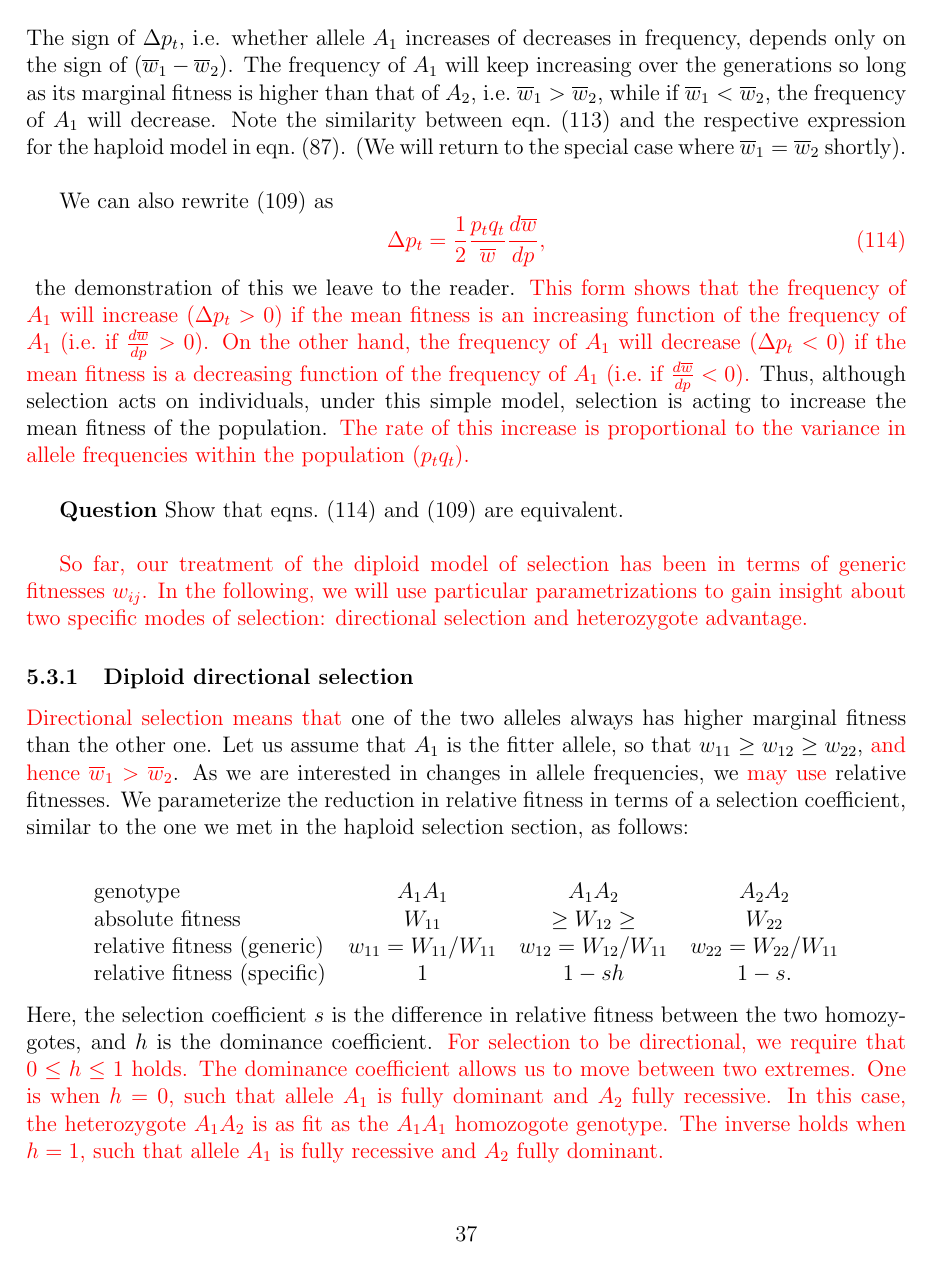
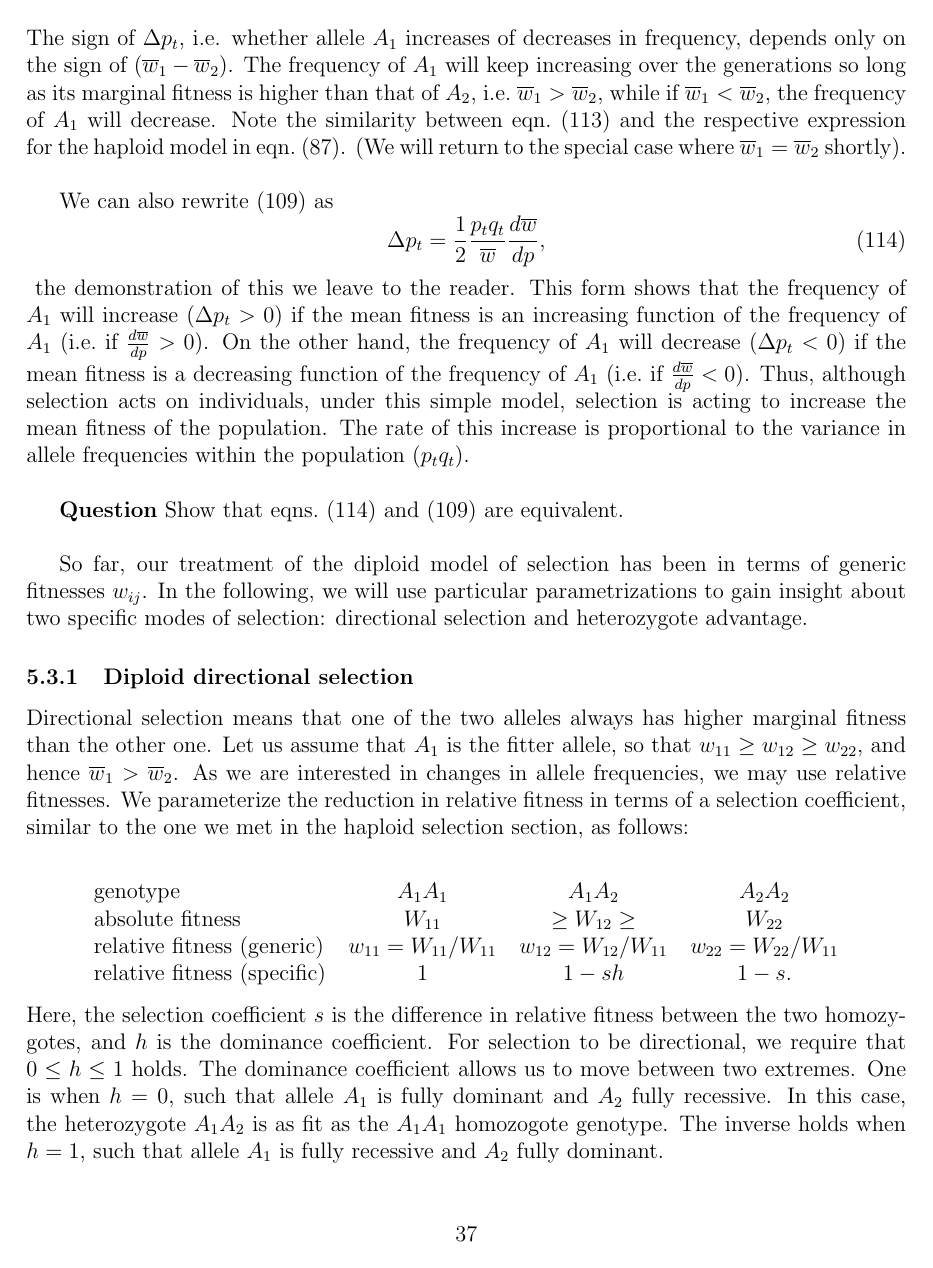
Before and after one commit to cooplab/popgen-notes, a LaTeX document (popgen_notes.tex): page 38 of 63. Compiled offline with pdfLaTeX.

Commit message:
approved simons changes

```diff
--- a/popgen_notes.tex
+++ b/popgen_notes.tex
@@ -14,7 +14,7 @@
 \usepackage[normalem]{ulem}
 
 \newcommand{\gc}[1]{{\em \color{green} #1}}
-\newcommand{\sa}[1]{{\color{rev1} #1}}
+\newcommand{\sa}[1]{{\color{black} #1}}
 \newcommand{\plr}[1]{{\em \color{green} (#1)}}
 \newcommand{\E}{\mathbb{E}}
 \renewcommand{\P}{\mathbb{P}}
```
Also changed, not shown: popgen_notes.pdf.
